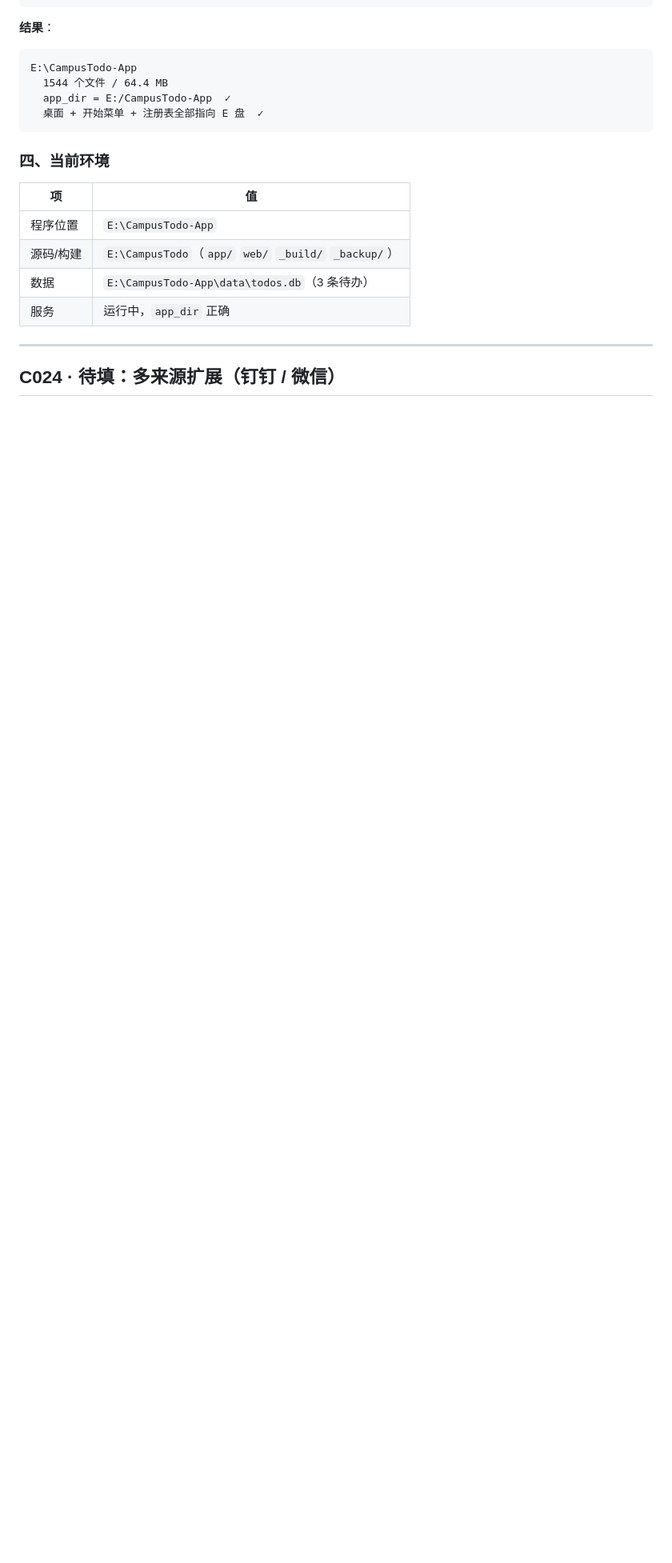
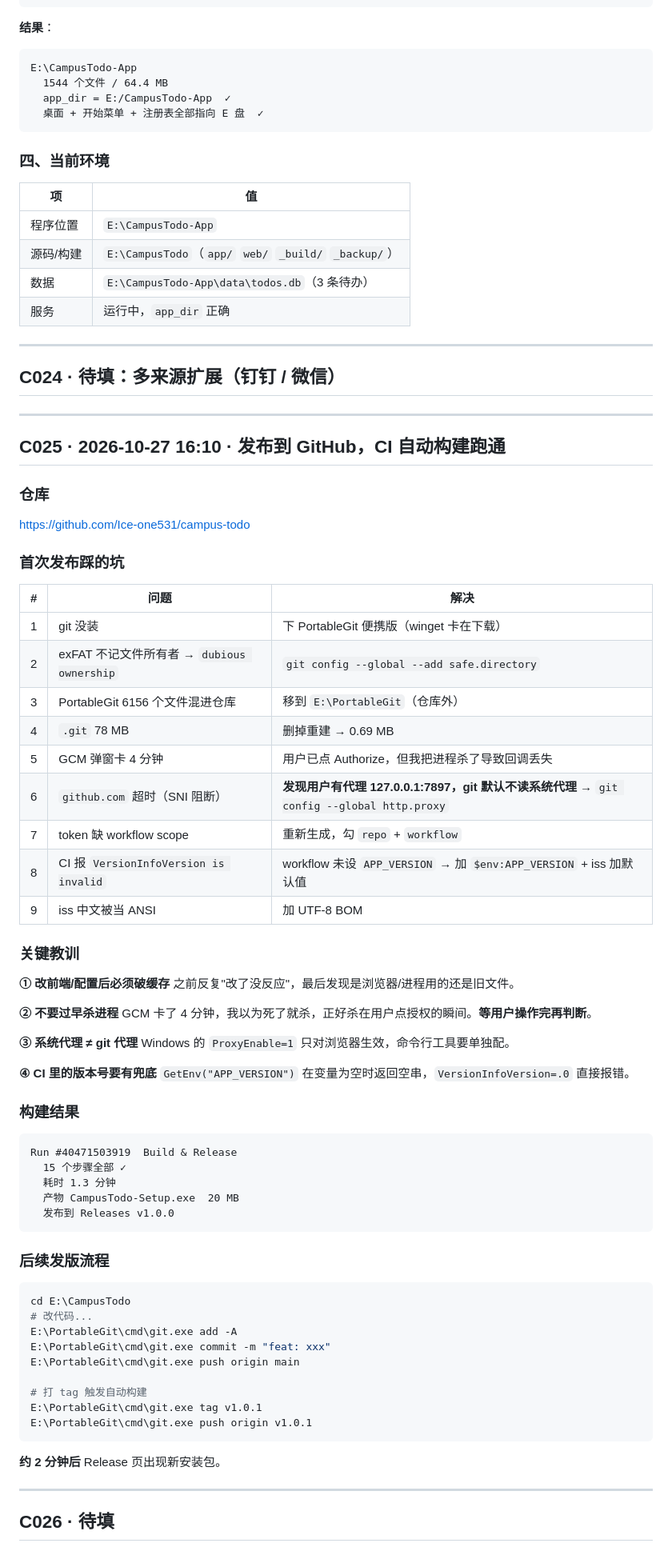
Before and after one commit to Ice-one531/campus-todo, a Markdown page: docs/CHANGELOG.md, the part around the change. Shown at 80% size. Drawn GitHub-style; blank space fills up the shorter version.

Commit message:
docs: 加 CI 徽章、修正链接、记录发布过程

````diff
--- a/docs/CHANGELOG.md
+++ b/docs/CHANGELOG.md
@@ -1740,3 +1740,68 @@ E:\CampusTodo-App
 ---
 
 ## C024 · 待填：多来源扩展（钉钉 / 微信）
+---
+
+## C025 · 2026-10-27 16:10 · 发布到 GitHub，CI 自动构建跑通
+
+### 仓库
+
+https://github.com/Ice-one531/campus-todo
+
+### 首次发布踩的坑
+
+| # | 问题 | 解决 |
+|---|---|---|
+| 1 | git 没装 | 下 PortableGit 便携版（winget 卡在下载） |
+| 2 | exFAT 不记文件所有者 → `dubious ownership` | `git config --global --add safe.directory` |
+| 3 | PortableGit 6156 个文件混进仓库 | 移到 `E:\PortableGit`（仓库外） |
+| 4 | `.git` 78 MB | 删掉重建 → 0.69 MB |
+| 5 | GCM 弹窗卡 4 分钟 | 用户已点 Authorize，但我把进程杀了导致回调丢失 |
+| 6 | `github.com` 超时（SNI 阻断） | **发现用户有代理 127.0.0.1:7897，git 默认不读系统代理** → `git config --global http.proxy` |
+| 7 | token 缺 workflow scope | 重新生成，勾 `repo` + `workflow` |
+| 8 | CI 报 `VersionInfoVersion is invalid` | workflow 未设 `APP_VERSION` → 加 `$env:APP_VERSION` + iss 加默认值 |
+| 9 | iss 中文被当 ANSI | 加 UTF-8 BOM |
+
+### 关键教训
+
+**① 改前端/配置后必须破缓存**
+之前反复"改了没反应"，最后发现是浏览器/进程用的还是旧文件。
+
+**② 不要过早杀进程**
+GCM 卡了 4 分钟，我以为死了就杀，正好杀在用户点授权的瞬间。**等用户操作完再判断**。
+
+**③ 系统代理 ≠ git 代理**
+Windows 的 `ProxyEnable=1` 只对浏览器生效，命令行工具要单独配。
+
+**④ CI 里的版本号要有兜底**
+`GetEnv("APP_VERSION")` 在变量为空时返回空串，`VersionInfoVersion=.0` 直接报错。
+
+### 构建结果
+
+```
+Run #40471503919  Build & Release
+  15 个步骤全部 ✓
+  耗时 1.3 分钟
+  产物 CampusTodo-Setup.exe  20 MB
+  发布到 Releases v1.0.0
+```
+
+### 后续发版流程
+
+```powershell
+cd E:\CampusTodo
+# 改代码...
+E:\PortableGit\cmd\git.exe add -A
+E:\PortableGit\cmd\git.exe commit -m "feat: xxx"
+E:\PortableGit\cmd\git.exe push origin main
+
+# 打 tag 触发自动构建
+E:\PortableGit\cmd\git.exe tag v1.0.1
+E:\PortableGit\cmd\git.exe push origin v1.0.1
+```
+
+**约 2 分钟后** Release 页出现新安装包。
+
+---
+
+## C026 · 待填
````
Also changed, not shown: README.md (+5 -1 lines).
